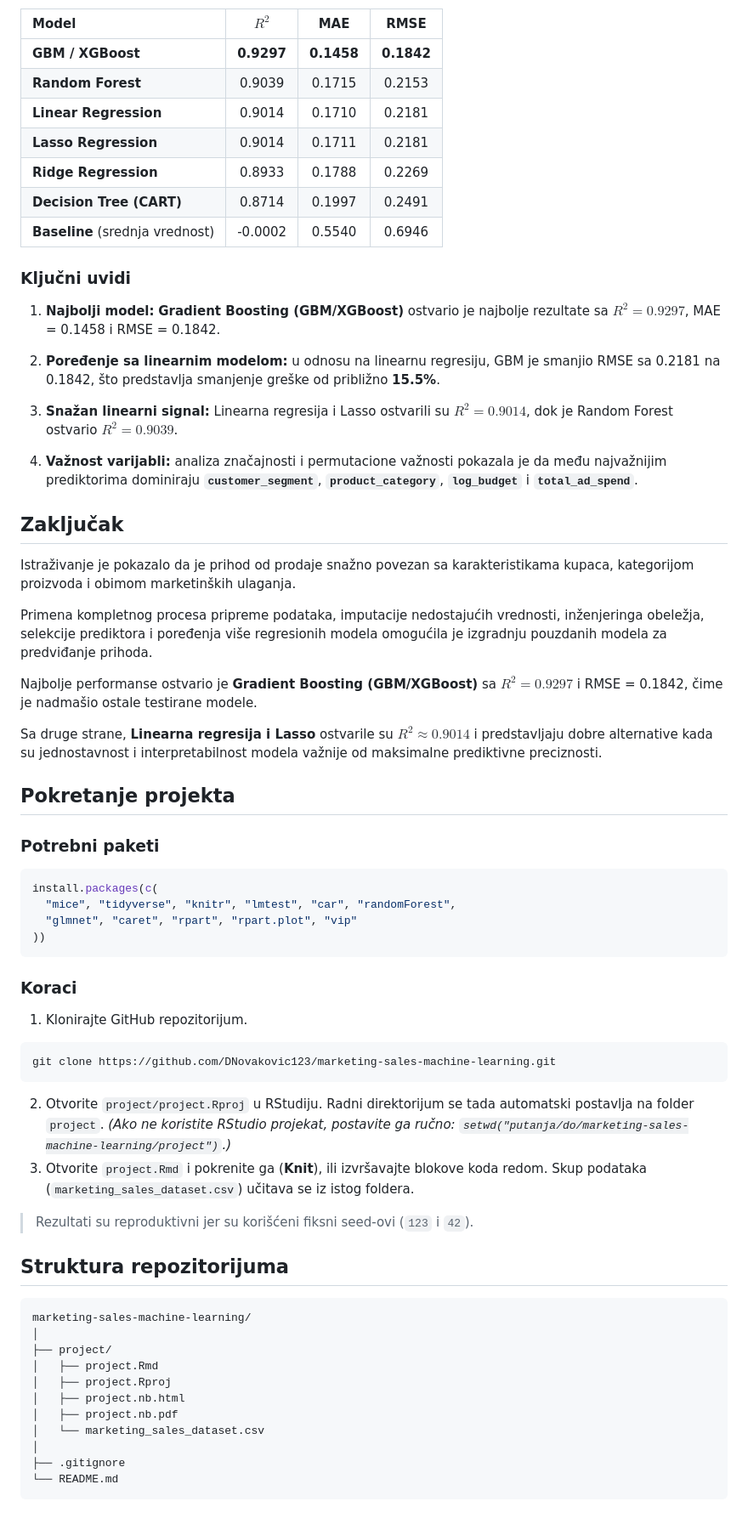
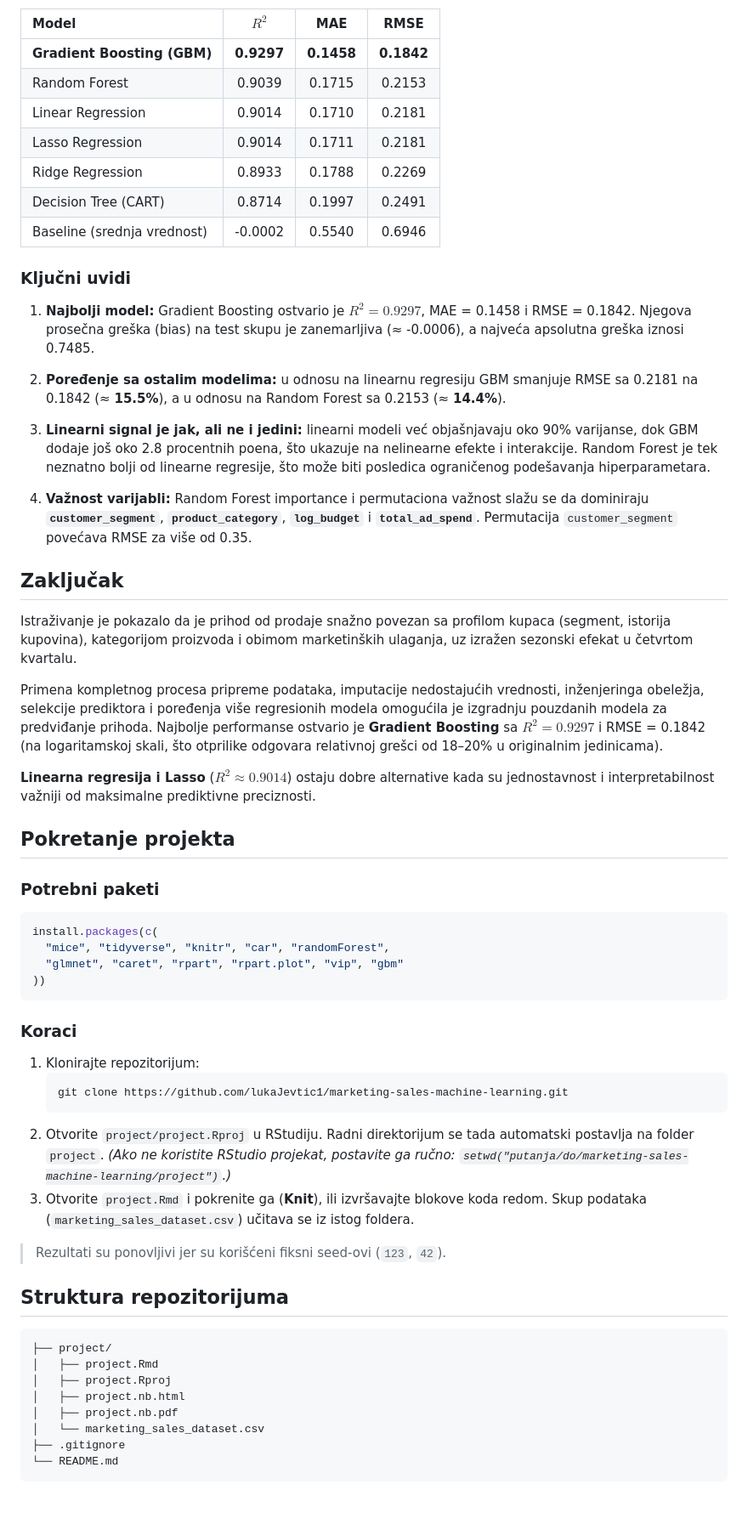
Before and after one commit to DNovakovic123/marketing-sales-machine-learning, a Markdown page: README.md, the part around one of its changes. Shown at 85% size. GitHub-like rendering.

````diff
--- a/README.md
+++ b/README.md
@@ -134,36 +133,32 @@ Metrike evaluacije na **test skupu**, na logaritamskoj skali:
 
 | Model | $R^2$ | MAE | RMSE |
 | :--- | :---: | :---: | :---: |
-| **GBM / XGBoost** | **0.9297** | **0.1458** | **0.1842** |
-| **Random Forest** | 0.9039 | 0.1715 | 0.2153 |
-| **Linear Regression** | 0.9014 | 0.1710 | 0.2181 |
-| **Lasso Regression** | 0.9014 | 0.1711 | 0.2181 |
-| **Ridge Regression** | 0.8933 | 0.1788 | 0.2269 |
-| **Decision Tree (CART)** | 0.8714 | 0.1997 | 0.2491 |
-| **Baseline** (srednja vrednost) | -0.0002 | 0.5540 | 0.6946 |
+| **Gradient Boosting (GBM)** | **0.9297** | **0.1458** | **0.1842** |
+| Random Forest | 0.9039 | 0.1715 | 0.2153 |
+| Linear Regression | 0.9014 | 0.1710 | 0.2181 |
+| Lasso Regression | 0.9014 | 0.1711 | 0.2181 |
+| Ridge Regression | 0.8933 | 0.1788 | 0.2269 |
+| Decision Tree (CART) | 0.8714 | 0.1997 | 0.2491 |
+| Baseline (srednja vrednost) | -0.0002 | 0.5540 | 0.6946 |
 
 ### Ključni uvidi
 
-1. **Najbolji model:** **Gradient Boosting (GBM/XGBoost)** ostvario je najbolje rezultate sa $R^2 = 0.9297$, MAE = 0.1458 i RMSE = 0.1842.
+1. **Najbolji model:** Gradient Boosting ostvario je $R^2 = 0.9297$, MAE = 0.1458 i RMSE = 0.1842. Njegova prosečna greška (bias) na test skupu je zanemarljiva (≈ -0.0006), a najveća apsolutna greška iznosi 0.7485.
 
-2. **Poređenje sa linearnim modelom:** u odnosu na linearnu regresiju, GBM je smanjio RMSE sa 0.2181 na 0.1842, što predstavlja smanjenje greške od približno **15.5%**.
+2. **Poređenje sa ostalim modelima:** u odnosu na linearnu regresiju GBM smanjuje RMSE sa 0.2181 na 0.1842 (≈ **15.5%**), a u odnosu na Random Forest sa 0.2153 (≈ **14.4%**).
 
-3. **Snažan linearni signal:** Linearna regresija i Lasso ostvarili su $R^2 = 0.9014$, dok je Random Forest ostvario $R^2 = 0.9039$.
+3. **Linearni signal je jak, ali ne i jedini:** linearni modeli već objašnjavaju oko 90% varijanse, dok GBM dodaje još oko 2.8 procentnih poena, što ukazuje na nelinearne efekte i interakcije. Random Forest je tek neznatno bolji od linearne regresije, što može biti posledica ograničenog podešavanja hiperparametara.
 
-4. **Važnost varijabli:** analiza značajnosti i permutacione važnosti pokazala je da među najvažnijim prediktorima dominiraju **`customer_segment`**, **`product_category`**, **`log_budget`** i **`total_ad_spend`**.
-
+4. **Važnost varijabli:** Random Forest importance i permutaciona važnost slažu se da dominiraju **`customer_segment`**, **`product_category`**, **`log_budget`** i **`total_ad_spend`**. Permutacija `customer_segment` povećava RMSE za više od 0.35.
 
 
 ## Zaključak
 
-Istraživanje je pokazalo da je prihod od prodaje snažno povezan sa karakteristikama kupaca, kategorijom proizvoda i obimom marketinških ulaganja.
+Istraživanje je pokazalo da je prihod od prodaje snažno povezan sa profilom kupaca (segment, istorija kupovina), kategorijom proizvoda i obimom marketinških ulaganja, uz izražen sezonski efekat u četvrtom kvartalu.
 
-Primena kompletnog procesa pripreme podataka, imputacije nedostajućih vrednosti, inženjeringa obeležja, selekcije prediktora i poređenja više regresionih modela omogućila je izgradnju pouzdanih modela za predviđanje prihoda.
+Primena kompletnog procesa pripreme podataka, imputacije nedostajućih vrednosti, inženjeringa obeležja, selekcije prediktora i poređenja više regresionih modela omogućila je izgradnju pouzdanih modela za predviđanje prihoda. Najbolje performanse ostvario je **Gradient Boosting** sa $R^2 = 0.9297$ i RMSE = 0.1842 (na logaritamskoj skali, što otprilike odgovara relativnoj grešci od 18–20% u originalnim jedinicama).
 
-Najbolje performanse ostvario je **Gradient Boosting (GBM/XGBoost)** sa $R^2 = 0.9297$ i RMSE = 0.1842, čime je nadmašio ostale testirane modele.
-
-Sa druge strane, **Linearna regresija i Lasso** ostvarile su $R^2 \approx 0.9014$ i predstavljaju dobre alternative kada su jednostavnost i interpretabilnost modela važnije od maksimalne prediktivne preciznosti.
-
+**Linearna regresija i Lasso** ($R^2 \approx 0.9014$) ostaju dobre alternative kada su jednostavnost i interpretabilnost važniji od maksimalne prediktivne preciznosti.
 
 
 ## Pokretanje projekta
@@ -172,39 +167,33 @@ Sa druge strane, **Linearna regresija i Lasso** ostvarile su $R^2 \approx 0.9014
 
 ```r
 install.packages(c(
-  "mice", "tidyverse", "knitr", "lmtest", "car", "randomForest",
-  "glmnet", "caret", "rpart", "rpart.plot", "vip"
+  "mice", "tidyverse", "knitr", "car", "randomForest",
+  "glmnet", "caret", "rpart", "rpart.plot", "vip", "gbm"
 ))
 ```
 
 ### Koraci
 
-1. Klonirajte GitHub repozitorijum.
-
-```bash
-git clone https://github.com/DNovakovic123/marketing-sales-machine-learning.git
-```
-
+1. Klonirajte repozitorijum:
+   ```bash
+   git clone https://github.com/lukaJevtic1/marketing-sales-machine-learning.git
+   ```
 2. Otvorite `project/project.Rproj` u RStudiju. Radni direktorijum se tada automatski postavlja na folder `project`.
    *(Ako ne koristite RStudio projekat, postavite ga ručno: `setwd("putanja/do/marketing-sales-machine-learning/project")`.)*
 3. Otvorite `project.Rmd` i pokrenite ga (**Knit**), ili izvršavajte blokove koda redom. Skup podataka (`marketing_sales_dataset.csv`) učitava se iz istog foldera.
 
-> Rezultati su reproduktivni jer su korišćeni fiksni seed-ovi (`123` i `42`).
-
+> Rezultati su ponovljivi jer su korišćeni fiksni seed-ovi (`123`, `42`).
 
 
 ## Struktura repozitorijuma
 
-```text
-marketing-sales-machine-learning/
-│
+```
 ├── project/
 │   ├── project.Rmd
 │   ├── project.Rproj
 │   ├── project.nb.html
 │   ├── project.nb.pdf
 │   └── marketing_sales_dataset.csv
-│
 ├── .gitignore
 └── README.md
 ```
````
Also changed, not shown: other parts of README.md (+32 -33 lines).
